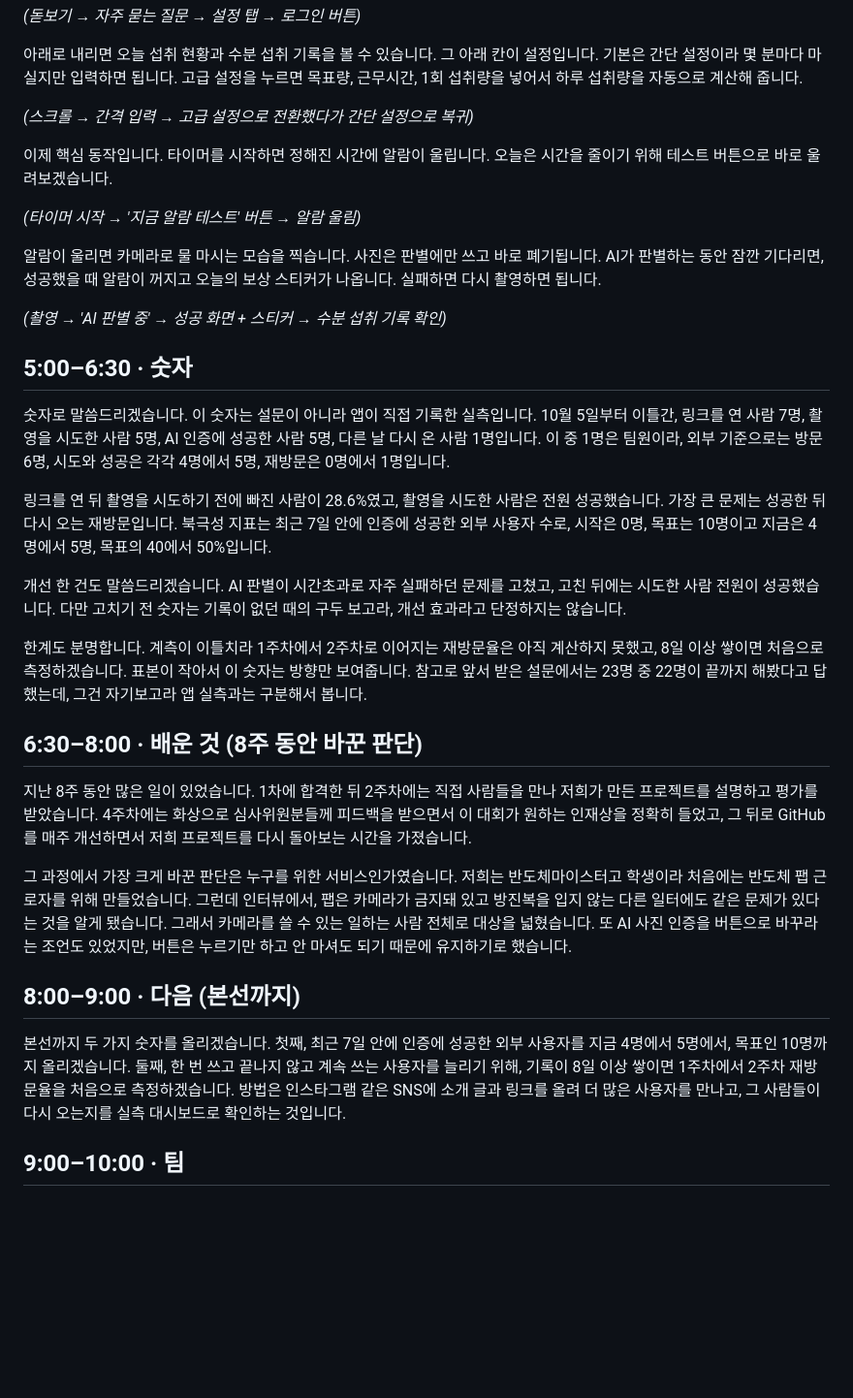
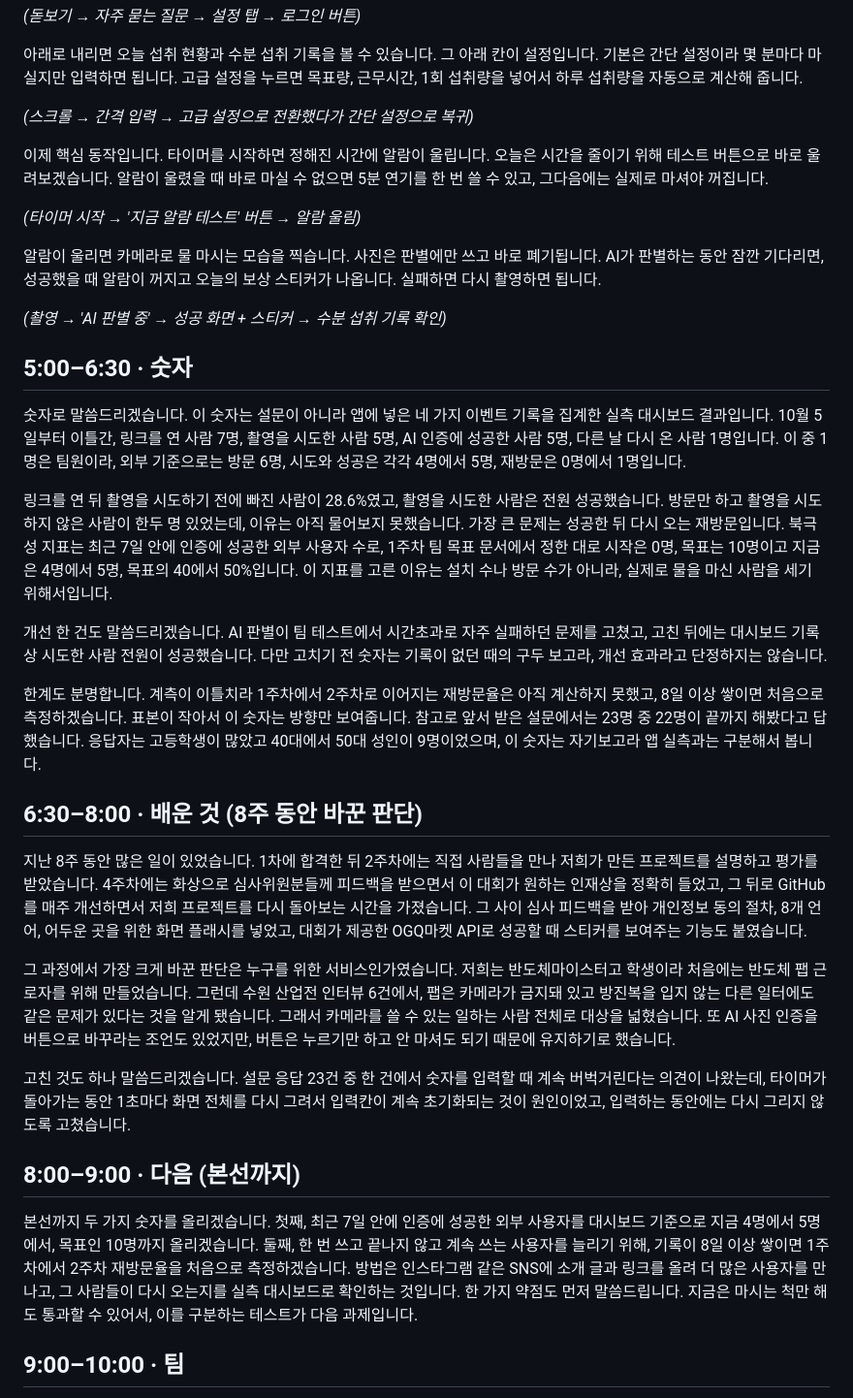
Before and after one commit to ljh30581712-beep/drink-water, a Markdown page: Weekly/week7.md, the part around one of its changes. Shown at 97% size. Rendered like a GitHub page; blank space fills up the shorter version.

```diff
--- a/Weekly/week7.md
+++ b/Weekly/week7.md
@@ -32,7 +39,7 @@
 
 *(스크롤 → 간격 입력 → 고급 설정으로 전환했다가 간단 설정으로 복귀)*
 
-이제 핵심 동작입니다. 타이머를 시작하면 정해진 시간에 알람이 울립니다. 오늘은 시간을 줄이기 위해 테스트 버튼으로 바로 울려보겠습니다.
+이제 핵심 동작입니다. 타이머를 시작하면 정해진 시간에 알람이 울립니다. 오늘은 시간을 줄이기 위해 테스트 버튼으로 바로 울려보겠습니다. 알람이 울렸을 때 바로 마실 수 없으면 5분 연기를 한 번 쓸 수 있고, 그다음에는 실제로 마셔야 꺼집니다.
 
 *(타이머 시작 → '지금 알람 테스트' 버튼 → 알람 울림)*
 
@@ -42,23 +49,25 @@
 
 ## 5:00–6:30 · 숫자
 
-숫자로 말씀드리겠습니다. 이 숫자는 설문이 아니라 앱이 직접 기록한 실측입니다. 10월 5일부터 이틀간, 링크를 연 사람 7명, 촬영을 시도한 사람 5명, AI 인증에 성공한 사람 5명, 다른 날 다시 온 사람 1명입니다. 이 중 1명은 팀원이라, 외부 기준으로는 방문 6명, 시도와 성공은 각각 4명에서 5명, 재방문은 0명에서 1명입니다.
+숫자로 말씀드리겠습니다. 이 숫자는 설문이 아니라 앱에 넣은 네 가지 이벤트 기록을 집계한 실측 대시보드 결과입니다. 10월 5일부터 이틀간, 링크를 연 사람 7명, 촬영을 시도한 사람 5명, AI 인증에 성공한 사람 5명, 다른 날 다시 온 사람 1명입니다. 이 중 1명은 팀원이라, 외부 기준으로는 방문 6명, 시도와 성공은 각각 4명에서 5명, 재방문은 0명에서 1명입니다.
 
-링크를 연 뒤 촬영을 시도하기 전에 빠진 사람이 28.6%였고, 촬영을 시도한 사람은 전원 성공했습니다. 가장 큰 문제는 성공한 뒤 다시 오는 재방문입니다. 북극성 지표는 최근 7일 안에 인증에 성공한 외부 사용자 수로, 시작은 0명, 목표는 10명이고 지금은 4명에서 5명, 목표의 40에서 50%입니다.
+링크를 연 뒤 촬영을 시도하기 전에 빠진 사람이 28.6%였고, 촬영을 시도한 사람은 전원 성공했습니다. 방문만 하고 촬영을 시도하지 않은 사람이 한두 명 있었는데, 이유는 아직 물어보지 못했습니다. 가장 큰 문제는 성공한 뒤 다시 오는 재방문입니다. 북극성 지표는 최근 7일 안에 인증에 성공한 외부 사용자 수로, 1주차 팀 목표 문서에서 정한 대로 시작은 0명, 목표는 10명이고 지금은 4명에서 5명, 목표의 40에서 50%입니다. 이 지표를 고른 이유는 설치 수나 방문 수가 아니라, 실제로 물을 마신 사람을 세기 위해서입니다.
 
-개선 한 건도 말씀드리겠습니다. AI 판별이 시간초과로 자주 실패하던 문제를 고쳤고, 고친 뒤에는 시도한 사람 전원이 성공했습니다. 다만 고치기 전 숫자는 기록이 없던 때의 구두 보고라, 개선 효과라고 단정하지는 않습니다.
+개선 한 건도 말씀드리겠습니다. AI 판별이 팀 테스트에서 시간초과로 자주 실패하던 문제를 고쳤고, 고친 뒤에는 대시보드 기록상 시도한 사람 전원이 성공했습니다. 다만 고치기 전 숫자는 기록이 없던 때의 구두 보고라, 개선 효과라고 단정하지는 않습니다.
 
-한계도 분명합니다. 계측이 이틀치라 1주차에서 2주차로 이어지는 재방문율은 아직 계산하지 못했고, 8일 이상 쌓이면 처음으로 측정하겠습니다. 표본이 작아서 이 숫자는 방향만 보여줍니다. 참고로 앞서 받은 설문에서는 23명 중 22명이 끝까지 해봤다고 답했는데, 그건 자기보고라 앱 실측과는 구분해서 봅니다.
+한계도 분명합니다. 계측이 이틀치라 1주차에서 2주차로 이어지는 재방문율은 아직 계산하지 못했고, 8일 이상 쌓이면 처음으로 측정하겠습니다. 표본이 작아서 이 숫자는 방향만 보여줍니다. 참고로 앞서 받은 설문에서는 23명 중 22명이 끝까지 해봤다고 답했습니다. 응답자는 고등학생이 많았고 40대에서 50대 성인이 9명이었으며, 이 숫자는 자기보고라 앱 실측과는 구분해서 봅니다.
 
 ## 6:30–8:00 · 배운 것 (8주 동안 바꾼 판단)
 
-지난 8주 동안 많은 일이 있었습니다. 1차에 합격한 뒤 2주차에는 직접 사람들을 만나 저희가 만든 프로젝트를 설명하고 평가를 받았습니다. 4주차에는 화상으로 심사위원분들께 피드백을 받으면서 이 대회가 원하는 인재상을 정확히 들었고, 그 뒤로 GitHub를 매주 개선하면서 저희 프로젝트를 다시 돌아보는 시간을 가졌습니다.
+지난 8주 동안 많은 일이 있었습니다. 1차에 합격한 뒤 2주차에는 직접 사람들을 만나 저희가 만든 프로젝트를 설명하고 평가를 받았습니다. 4주차에는 화상으로 심사위원분들께 피드백을 받으면서 이 대회가 원하는 인재상을 정확히 들었고, 그 뒤로 GitHub를 매주 개선하면서 저희 프로젝트를 다시 돌아보는 시간을 가졌습니다. 그 사이 심사 피드백을 받아 개인정보 동의 절차, 8개 언어, 어두운 곳을 위한 화면 플래시를 넣었고, 대회가 제공한 OGQ마켓 API로 성공할 때 스티커를 보여주는 기능도 붙였습니다.
 
-그 과정에서 가장 크게 바꾼 판단은 누구를 위한 서비스인가였습니다. 저희는 반도체마이스터고 학생이라 처음에는 반도체 팹 근로자를 위해 만들었습니다. 그런데 인터뷰에서, 팹은 카메라가 금지돼 있고 방진복을 입지 않는 다른 일터에도 같은 문제가 있다는 것을 알게 됐습니다. 그래서 카메라를 쓸 수 있는 일하는 사람 전체로 대상을 넓혔습니다. 또 AI 사진 인증을 버튼으로 바꾸라는 조언도 있었지만, 버튼은 누르기만 하고 안 마셔도 되기 때문에 유지하기로 했습니다.
+그 과정에서 가장 크게 바꾼 판단은 누구를 위한 서비스인가였습니다. 저희는 반도체마이스터고 학생이라 처음에는 반도체 팹 근로자를 위해 만들었습니다. 그런데 수원 산업전 인터뷰 6건에서, 팹은 카메라가 금지돼 있고 방진복을 입지 않는 다른 일터에도 같은 문제가 있다는 것을 알게 됐습니다. 그래서 카메라를 쓸 수 있는 일하는 사람 전체로 대상을 넓혔습니다. 또 AI 사진 인증을 버튼으로 바꾸라는 조언도 있었지만, 버튼은 누르기만 하고 안 마셔도 되기 때문에 유지하기로 했습니다.
+
+고친 것도 하나 말씀드리겠습니다. 설문 응답 23건 중 한 건에서 숫자를 입력할 때 계속 버벅거린다는 의견이 나왔는데, 타이머가 돌아가는 동안 1초마다 화면 전체를 다시 그려서 입력칸이 계속 초기화되는 것이 원인이었고, 입력하는 동안에는 다시 그리지 않도록 고쳤습니다.
 
 ## 8:00–9:00 · 다음 (본선까지)
 
-본선까지 두 가지 숫자를 올리겠습니다. 첫째, 최근 7일 안에 인증에 성공한 외부 사용자를 지금 4명에서 5명에서, 목표인 10명까지 올리겠습니다. 둘째, 한 번 쓰고 끝나지 않고 계속 쓰는 사용자를 늘리기 위해, 기록이 8일 이상 쌓이면 1주차에서 2주차 재방문율을 처음으로 측정하겠습니다. 방법은 인스타그램 같은 SNS에 소개 글과 링크를 올려 더 많은 사용자를 만나고, 그 사람들이 다시 오는지를 실측 대시보드로 확인하는 것입니다.
+본선까지 두 가지 숫자를 올리겠습니다. 첫째, 최근 7일 안에 인증에 성공한 외부 사용자를 대시보드 기준으로 지금 4명에서 5명에서, 목표인 10명까지 올리겠습니다. 둘째, 한 번 쓰고 끝나지 않고 계속 쓰는 사용자를 늘리기 위해, 기록이 8일 이상 쌓이면 1주차에서 2주차 재방문율을 처음으로 측정하겠습니다. 방법은 인스타그램 같은 SNS에 소개 글과 링크를 올려 더 많은 사용자를 만나고, 그 사람들이 다시 오는지를 실측 대시보드로 확인하는 것입니다. 한 가지 약점도 먼저 말씀드립니다. 지금은 마시는 척만 해도 통과할 수 있어서, 이를 구분하는 테스트가 다음 과제입니다.
 
 ## 9:00–10:00 · 팀
 
```
Also changed, not shown: other parts of Weekly/week7.md (+10 -3 lines).
